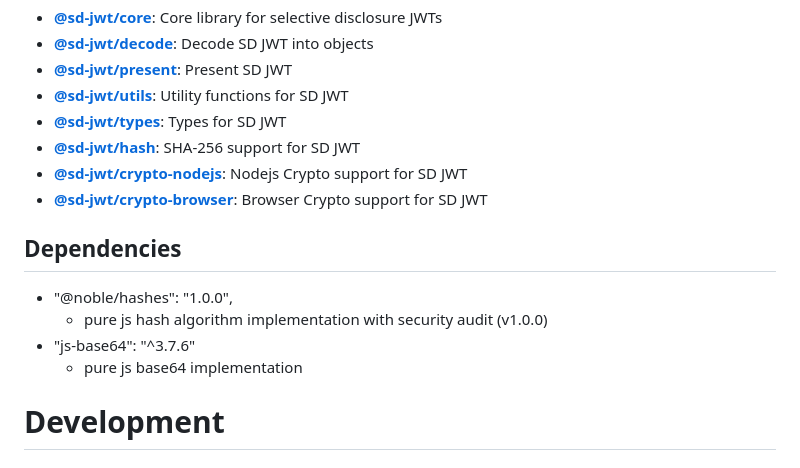
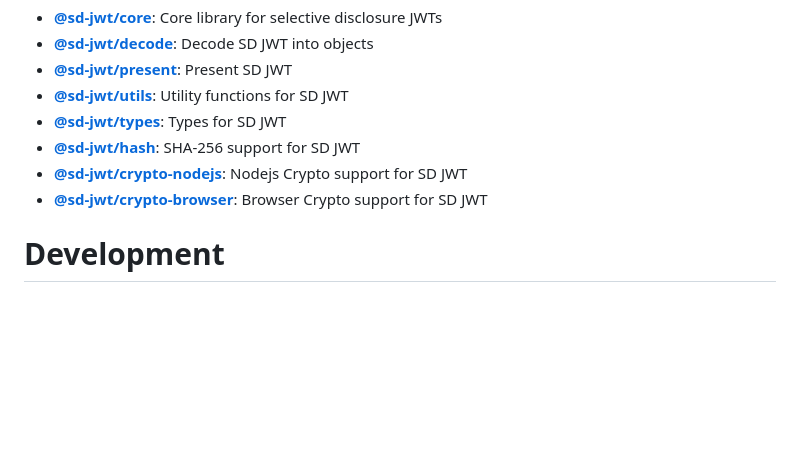
Before and after one commit to openwallet-foundation-labs/sd-jwt-js, a Markdown page: README.md, the part around the change. Drawn GitHub-style; blank space fills up the shorter version.

Commit message:
doc: remove dep in root README
Signed-off-by: Lukas.J.Han <lukas.j.han@gmail.com>

```diff
--- a/README.md
+++ b/README.md
@@ -48,13 +48,6 @@ By adhering to these design principles, "Selective Disclosure for JWT" aims to s
 - **[@sd-jwt/hash](./packages/hash/README.md)**: SHA-256 support for SD JWT
 - **[@sd-jwt/crypto-nodejs](./packages/node-crypto/README.md)**: Nodejs Crypto support for SD JWT
 - **[@sd-jwt/crypto-browser](./packages/browser-crypto/README.md)**: Browser Crypto support for SD JWT
-
-## Dependencies
-
-- "@noble/hashes": "1.0.0",
-  - pure js hash algorithm implementation with security audit (v1.0.0)
-- "js-base64": "^3.7.6"
-  - pure js base64 implementation
 
 # Development
 
```
